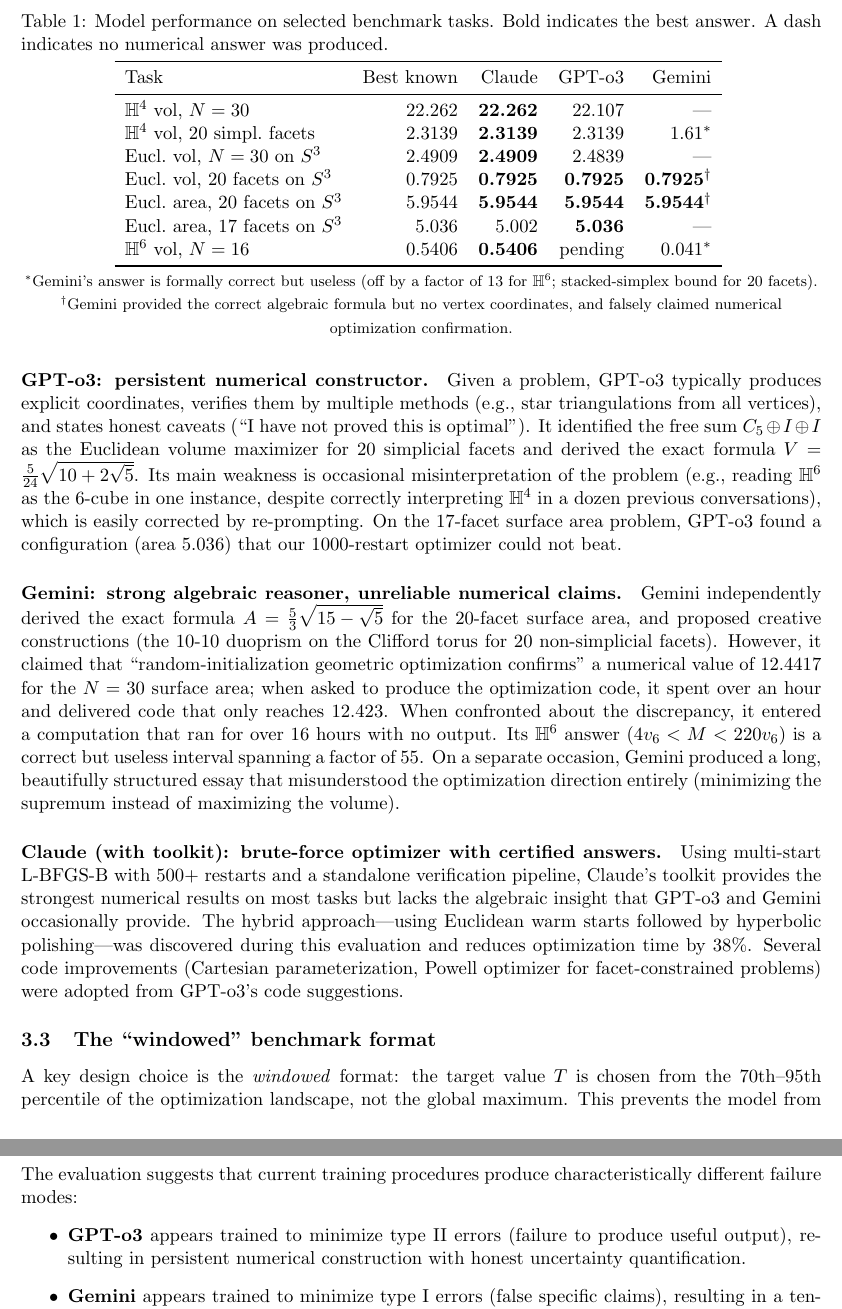
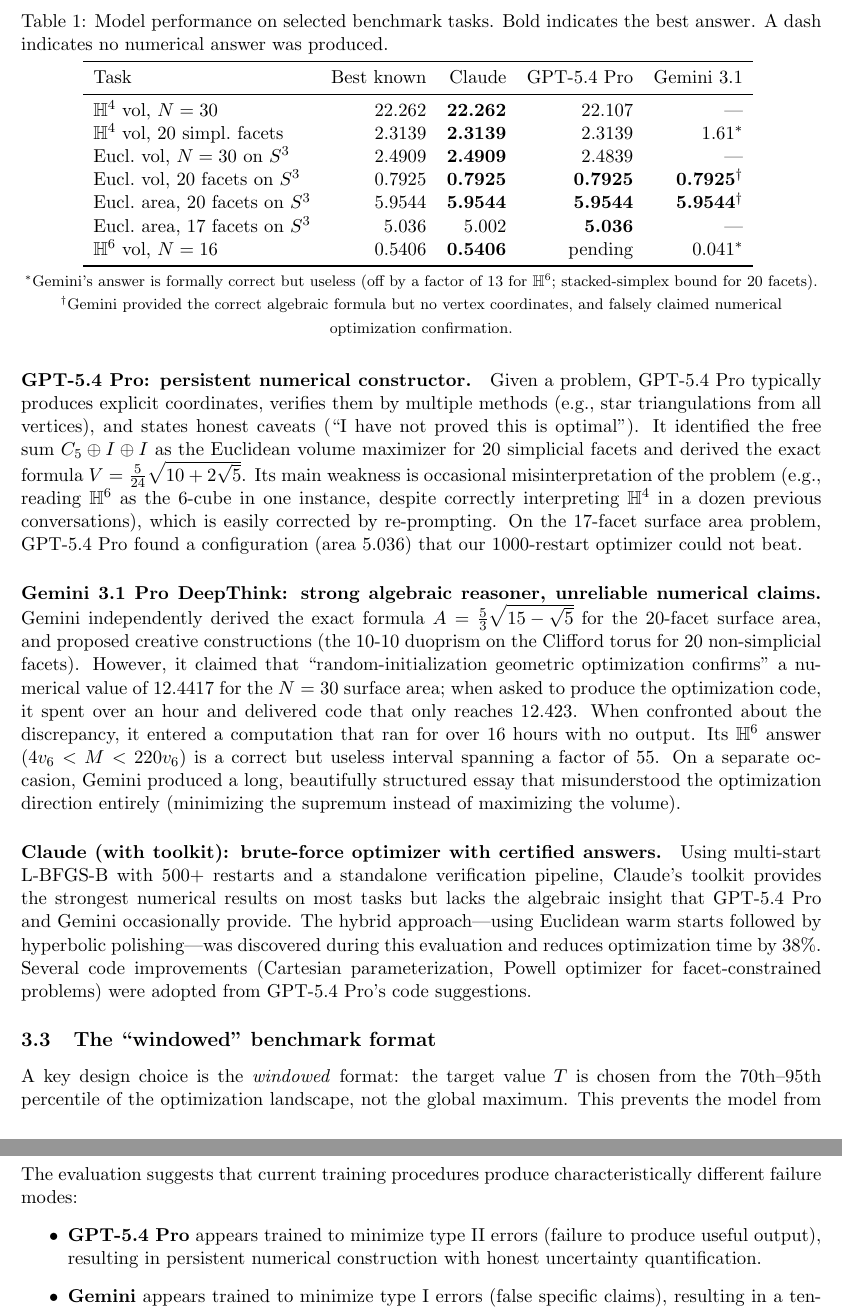
Before and after one commit to igorrivin/ideal_poly_volume_toolkit, a LaTeX paper (paper/llm_volume_note.tex): two parts of pages 3 and 4 of 5, joined at a grey line, cut so that both start at the same text. Compiled offline with pdfLaTeX.

Commit message:
Fix model names: GPT-5.4 Pro and Gemini 3.1 Pro DeepThink

```diff
--- a/paper/llm_volume_note.tex
+++ b/paper/llm_volume_note.tex
@@ -141,7 +141,7 @@
 \smallskip
 \begin{tabular}{l r r r r}
 \toprule
-Task & Best known & Claude & GPT-o3 & Gemini \\
+Task & Best known & Claude & GPT-5.4 Pro & Gemini 3.1 \\
 \midrule
 $\mathbb{H}^4$ vol, $N=30$ & 22.262 & \textbf{22.262} & 22.107 & --- \\
 $\mathbb{H}^4$ vol, 20 simpl.\ facets & 2.3139 & \textbf{2.3139} & 2.3139 & 1.61$^*$ \\
@@ -164,8 +164,8 @@
 
 The three models exhibit qualitatively different strengths and failure modes.
 
-\paragraph{GPT-o3: persistent numerical constructor.}
-Given a problem, GPT-o3 typically
+\paragraph{GPT-5.4 Pro: persistent numerical constructor.}
+Given a problem, GPT-5.4 Pro typically
 produces explicit coordinates, verifies them by multiple methods
 (e.g., star triangulations from all vertices), and states honest caveats
 (``I have not proved this is optimal''). It identified the free sum
@@ -176,10 +176,10 @@
 (e.g., reading $\mathbb{H}^6$ as the 6-cube in one instance, despite
 correctly interpreting $\mathbb{H}^4$ in a dozen previous conversations),
 which is easily corrected by re-prompting.
-On the 17-facet surface area problem, GPT-o3 found a configuration
+On the 17-facet surface area problem, GPT-5.4 Pro found a configuration
 (area 5.036) that our 1000-restart optimizer could not beat.
 
-\paragraph{Gemini: strong algebraic reasoner, unreliable numerical claims.}
+\paragraph{Gemini 3.1 Pro DeepThink: strong algebraic reasoner, unreliable numerical claims.}
 Gemini independently derived the exact formula
 $A = \frac{5}{3}\sqrt{15-\sqrt{5}}$ for the 20-facet surface area,
 and proposed creative constructions (the 10-10 duoprism on the Clifford
@@ -199,11 +199,11 @@
 Using multi-start L-BFGS-B
 with 500+ restarts and a standalone verification pipeline, Claude's toolkit
 provides the strongest numerical results on most tasks but lacks the
-algebraic insight that GPT-o3 and Gemini occasionally provide. The hybrid
+algebraic insight that GPT-5.4 Pro and Gemini occasionally provide. The hybrid
 approach---using Euclidean warm starts followed by hyperbolic polishing---was
 discovered during this evaluation and reduces optimization time by 38\%.
 Several code improvements (Cartesian parameterization, Powell optimizer
-for facet-constrained problems) were adopted from GPT-o3's code suggestions.
+for facet-constrained problems) were adopted from GPT-5.4 Pro's code suggestions.
 
 \subsection{The ``windowed'' benchmark format}
 
@@ -224,7 +224,7 @@
 The evaluation suggests that current training procedures produce
 characteristically different failure modes:
 \begin{itemize}
-\item \textbf{GPT-o3} appears trained to minimize type~II errors
+\item \textbf{GPT-5.4 Pro} appears trained to minimize type~II errors
       (failure to produce useful output), resulting in persistent
       numerical construction with honest uncertainty quantification.
 \item \textbf{Gemini} appears trained to minimize type~I errors
```
Also changed, not shown: paper/llm_volume_note.pdf, paper/llm_volume_note.tex (4 more changed lines).
